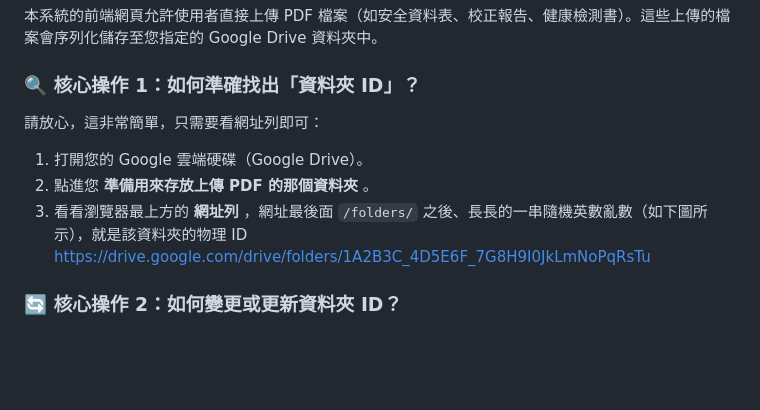
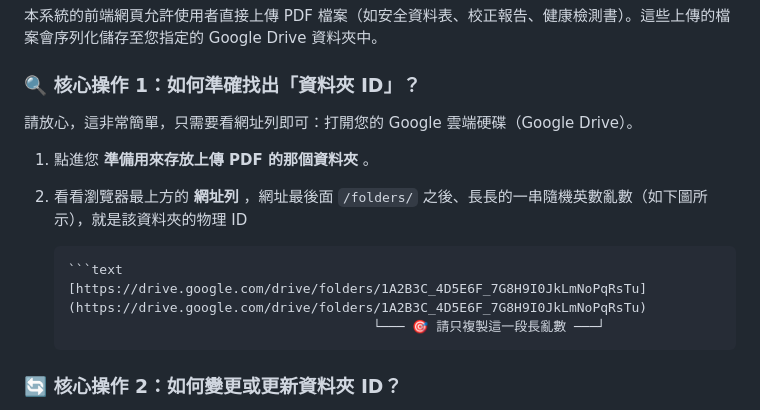
Before and after one commit to jychen74/Lab-SDS-Expiration-Tracker, a Markdown page: README.md, the part around the change. Drawn GitHub-style; blank space fills up the shorter version.

````diff
--- a/README.md
+++ b/README.md
@@ -107,11 +107,16 @@ Click the link below to clone the system template directly into your personal Go
 
 ### 🔍 核心操作 1：如何準確找出「資料夾 ID」？
 
-請放心，這非常簡單，只需要看網址列即可：
+請放心，這非常簡單，只需要看網址列即可：打開您的 Google 雲端硬碟（Google Drive）。
 
-1. 打開您的 Google 雲端硬碟（Google Drive）。
-2. 點進您 **準備用來存放上傳 PDF 的那個資料夾** 。
-3. 看看瀏覽器最上方的 **網址列** ，網址最後面 `/folders/` 之後、長長的一串隨機英數亂數（如下圖所示），就是該資料夾的物理 ID [https://drive.google.com/drive/folders/1A2B3C_4D5E6F_7G8H9I0JkLmNoPqRsTu](https://drive.google.com/drive/folders/1A2B3C_4D5E6F_7G8H9I0JkLmNoPqRsTu)
+1. 點進您 **準備用來存放上傳 PDF 的那個資料夾** 。
+2. 看看瀏覽器最上方的 **網址列** ，網址最後面 `/folders/` 之後、長長的一串隨機英數亂數（如下圖所示），就是該資料夾的物理 ID
+
+   ```plaintext
+   ```text
+   [https://drive.google.com/drive/folders/1A2B3C_4D5E6F_7G8H9I0JkLmNoPqRsTu](https://drive.google.com/drive/folders/1A2B3C_4D5E6F_7G8H9I0JkLmNoPqRsTu)
+                                          └─── 🎯 請只複製這一段長亂數 ───┘
+   ```
 
 ### 🔄 核心操作 2：如何變更或更新資料夾 ID？
 
````
